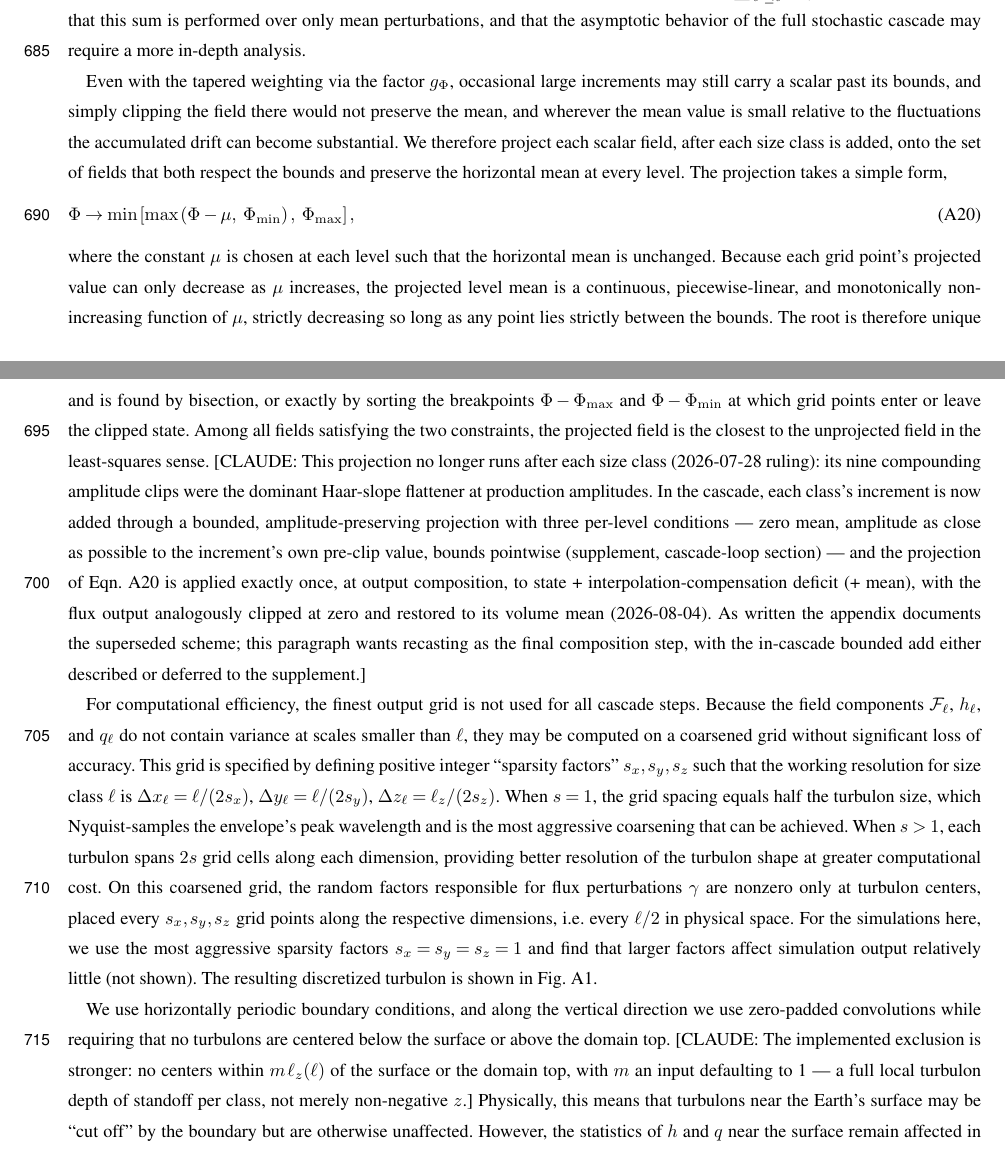
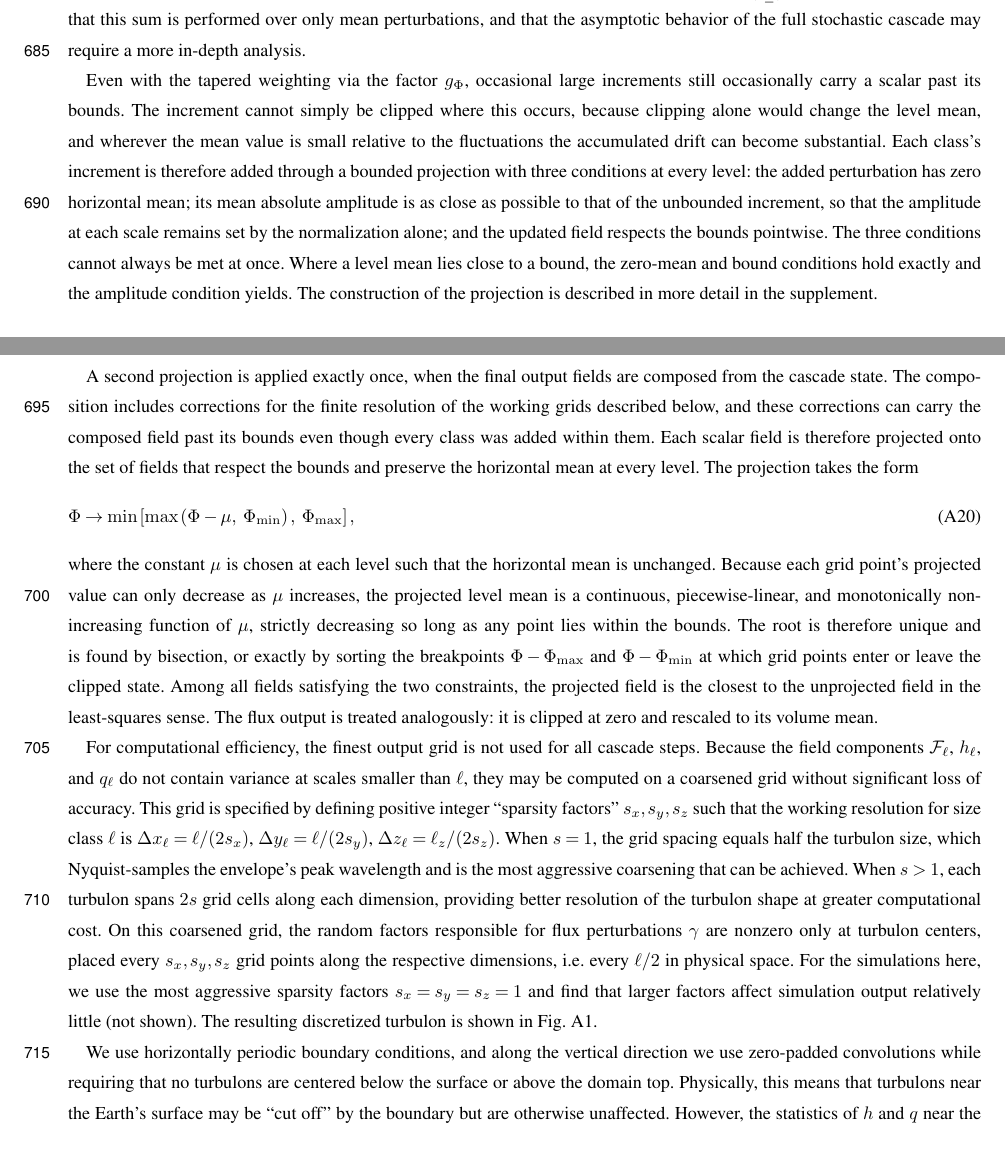
Before and after one commit to thomasdewitt/STEAM, a LaTeX document (paper/main.tex): two parts of pages 25 and 26 of 32, joined at a grey line, cut so that both start at the same text. Compiled offline with pdfLaTeX; a missing font is replaced by an installed copy or a similar font; a LaTeX package or settings file that is missing is left out.

```diff
--- a/paper/main.tex
+++ b/paper/main.tex
@@ -587,11 +586,13 @@
 
 
 
-Even with the tapered weighting via the factor $g_\Phi$, occasional large increments may still carry a scalar past its bounds, and simply clipping the field there would not preserve the mean, and wherever the mean value is small relative to the fluctuations the accumulated drift can become substantial. We therefore project each scalar field, after each size class is added, onto the set of fields that both respect the bounds and preserve the horizontal mean at every level. The projection takes a simple form,
+Even with the tapered weighting via the factor $g_\Phi$, occasional large increments still occasionally carry a scalar past its bounds. The increment cannot simply be clipped where this occurs, because clipping alone would change the level mean, and wherever the mean value is small relative to the fluctuations the accumulated drift can become substantial. Each class's increment is therefore added through a bounded projection with three conditions at every level: the added perturbation has zero horizontal mean; its mean absolute amplitude is as close as possible to that of the unbounded increment, so that the amplitude at each scale remains set by the normalization alone; and the updated field respects the bounds pointwise. The three conditions cannot always be met at once. Where a level mean lies close to a bound, the zero-mean and bound conditions hold exactly and the amplitude condition yields. The construction of the projection is described in more detail in the supplement.
+
+A second projection is applied exactly once, when the final output fields are composed from the cascade state. The composition includes corrections for the finite resolution of the working grids described below, and these corrections can carry the composed field past its bounds even though every class was added within them. Each scalar field is therefore projected onto the set of fields that respect the bounds and preserve the horizontal mean at every level. The projection takes the form
 \begin{align}
   \Phi \rightarrow \min\left[\max\left(\Phi - \mu,\ \Phi_{\min}\right),\ \Phi_{\max}\right], \label{apxeq:bound projection}
 \end{align}
-where the constant $\mu$ is chosen at each level such that the horizontal mean is unchanged. Because each grid point's projected value can only decrease as $\mu$ increases, the projected level mean is a continuous, piecewise-linear, and monotonically non-increasing function of $\mu$, strictly decreasing so long as any point lies strictly between the bounds. The root is therefore unique and is found by bisection, or exactly by sorting the breakpoints $\Phi - \Phi_{\max}$ and $\Phi - \Phi_{\min}$ at which grid points enter or leave the clipped state. Among all fields satisfying the two constraints, the projected field is the closest to the unprojected field in the least-squares sense. [CLAUDE: This projection no longer runs after each size class (2026-07-28 ruling): its nine compounding amplitude clips were the dominant Haar-slope flattener at production amplitudes. In the cascade, each class's increment is now added through a bounded, amplitude-preserving projection with three per-level conditions --- zero mean, amplitude as close as possible to the increment's own pre-clip value, bounds pointwise (supplement, cascade-loop section) --- and the projection of Eqn. \ref{apxeq:bound projection} is applied exactly once, at output composition, to state + interpolation-compensation deficit (+ mean), with the flux output analogously clipped at zero and restored to its volume mean (2026-08-04). As written the appendix documents the superseded scheme; this paragraph wants recasting as the final composition step, with the in-cascade bounded add either described or deferred to the supplement.]
+where the constant $\mu$ is chosen at each level such that the horizontal mean is unchanged. Because each grid point's projected value can only decrease as $\mu$ increases, the projected level mean is a continuous, piecewise-linear, and monotonically non-increasing function of $\mu$, strictly decreasing so long as any point lies within the bounds. The root is therefore unique and is found by bisection, or exactly by sorting the breakpoints $\Phi - \Phi_{\max}$ and $\Phi - \Phi_{\min}$ at which grid points enter or leave the clipped state. Among all fields satisfying the two constraints, the projected field is the closest to the unprojected field in the least-squares sense. The flux output is treated analogously: it is clipped at zero and rescaled to its volume mean.
 
 For computational efficiency, the finest output grid is not used for all cascade steps. Because the field components $\mathcal{F}_\ell$, $h_\ell$, and $q_\ell$ do not contain variance at scales smaller than $\ell$, they may be computed on a coarsened grid without significant loss of accuracy. This grid is specified by defining positive integer ``sparsity factors'' $s_x, s_y, s_z$ such that the working resolution for size class $\ell$ is $\Delta x_\ell = \ell/(2s_x)$, $\Delta y_\ell = \ell/(2s_y)$, $\Delta z_\ell = \ell_z/(2s_z)$. When $s=1$, the grid spacing equals half the turbulon size, which Nyquist-samples the envelope's peak wavelength and is the most aggressive coarsening that can be achieved. When $s > 1$, each turbulon spans $2s$ grid cells along each dimension, providing better resolution of the turbulon shape at greater computational cost. On this coarsened grid, the random factors responsible for flux perturbations $\gamma$ are nonzero only at turbulon centers, placed every $s_x, s_y, s_z$ grid points along the respective dimensions, i.e. every $\ell/2$ in physical space. For the simulations here, we use the most aggressive sparsity factors $s_x=s_y=s_z=1$ and find that larger factors affect simulation output relatively little (not shown). The resulting discretized turbulon is shown in Fig. \ref{fig:discretized turbulon}.
 
@@ -600,7 +601,7 @@
 \caption{One-dimensional transect of the turbulon envelope $\mathfrak{T}_\ell$ (Eqn. \ref{apxeq:turbulon shape}) as resolved on its own working grid at the most aggressive sparsity, $s=1$. The leading constant $\delta$ is set to $\delta = 2.9678$ such that the discrete three-dimensional sum is zero. Note that the three-dimensional sum remains zero even as the sum of the one-dimensional transect shown here is positive.} \label{fig:discretized turbulon}
 \end{figure*}
 
-We use horizontally periodic boundary conditions, and along the vertical direction we use zero-padded convolutions while requiring that no turbulons are centered below the surface or above the domain top. [CLAUDE: The implemented exclusion is stronger: no centers within $m\, \ell_z(\ell)$ of the surface or the domain top, with $m$ an input defaulting to 1 --- a full local turbulon depth of standoff per class, not merely non-negative $z$.] Physically, this means that turbulons near the Earth's surface may be ``cut off'' by the boundary but are otherwise unaffected. However, the statistics of $h$ and $q$ near the surface remain affected in a non-obvious way. Without a domain boundary at the surface, there would be turbulons centered at negative values of $z$ that affect $h$ and $q$ at positive $z$ given that some portion of such turbulons might extend to positive $z$. Imposing a boundary at the surface removes the influence of such turbulons and therefore the overall fields $h$ and $q$ are affected. It remains to be determined whether such an effect is physically realistic.
+We use horizontally periodic boundary conditions, and along the vertical direction we use zero-padded convolutions while requiring that no turbulons are centered below the surface or above the domain top. Physically, this means that turbulons near the Earth's surface may be ``cut off'' by the boundary but are otherwise unaffected. However, the statistics of $h$ and $q$ near the surface remain affected in a non-obvious way. Without a domain boundary at the surface, there would be turbulons centered at negative values of $z$ that affect $h$ and $q$ at positive $z$ given that some portion of such turbulons might extend to positive $z$. Imposing a boundary at the surface removes the influence of such turbulons and therefore the overall fields $h$ and $q$ are affected. It remains to be determined whether such an effect is physically realistic.
 
 
 \subsection{Recovering diagnostic variables from prognostic variables}
```
Also changed, not shown: paper/supplement.tex (+4 -2 lines), paper/main.tex (1 more changed lines).
